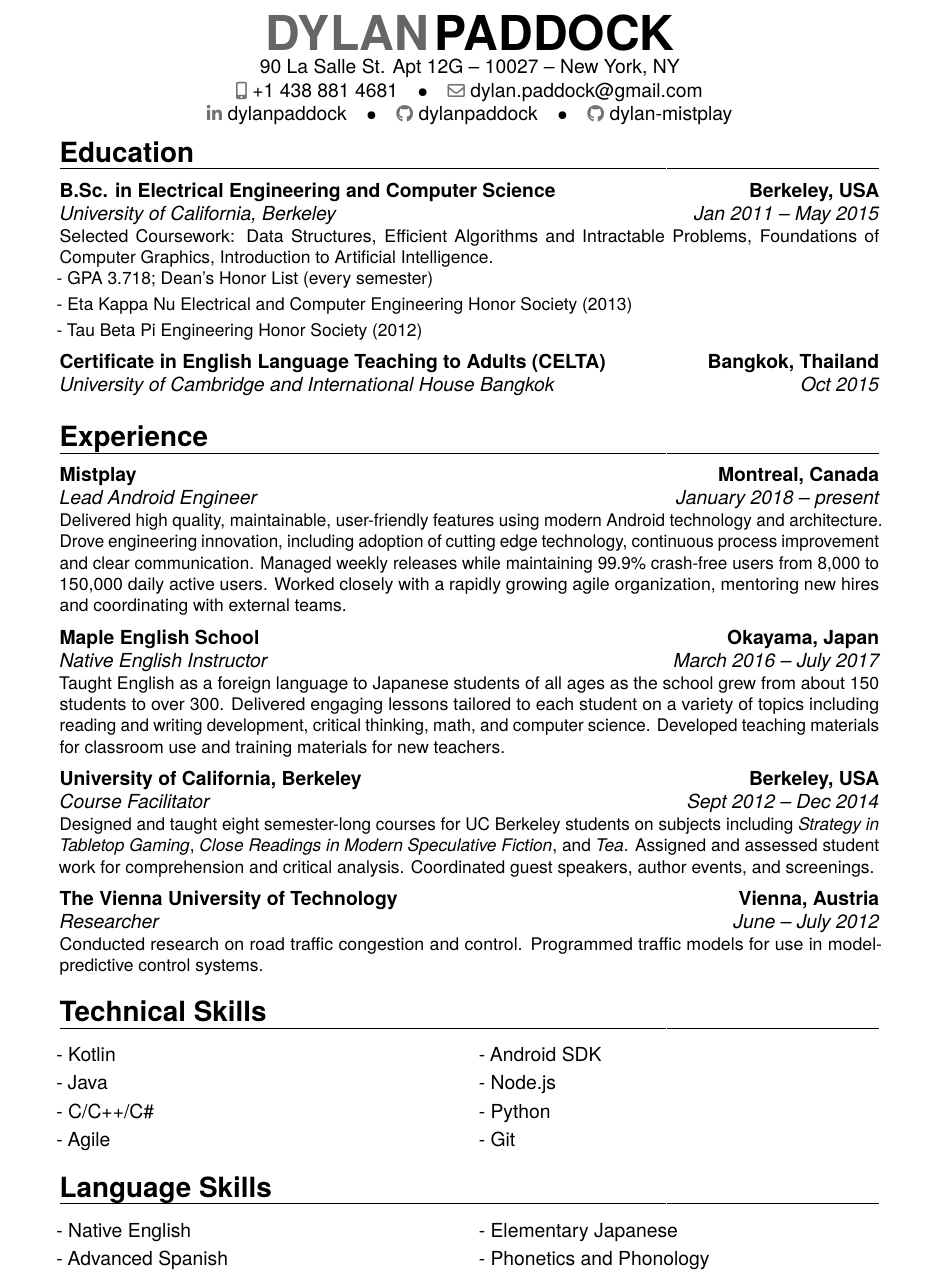
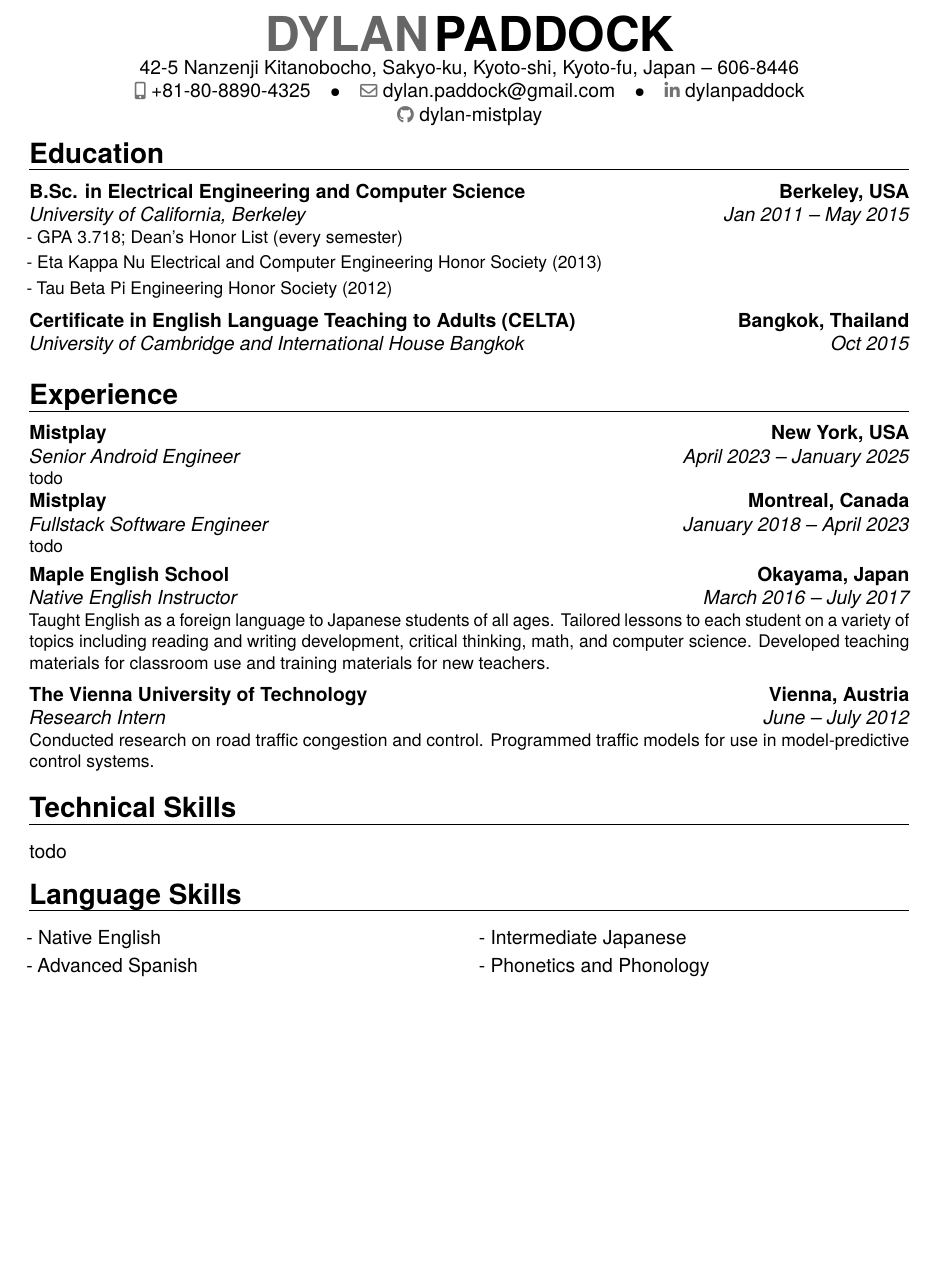
Before and after one commit to dylanpaddock/resume, a LaTeX CV (resume.tex): part of the page, cut so that both start at the same text, the shorter picture padded with empty space. Compiled offline with pdfLaTeX.

Commit message:
Update personal data for 2025

```diff
--- a/resume.tex
+++ b/resume.tex
@@ -41,10 +34,7 @@
 \usepackage{lipsum} % Used for inserting dummy 'Lorem ipsum' text into the template
 
 
-\usepackage[margin=1.2in,top=1.0in,bottom=1.2in]{geometry} % Reduce document margins
-%\usepackage[scale=0.75,showframe]{geometry} % Reduce document margins
-%\setlength{\hintscolumnwidth}{3cm} % Uncomment to change the width of the dates column
-%\setlength{\makecvtitlenamewidth}{10cm} % For the 'classic' style, uncomment to adjust the width of the space allocated to your name
+\usepackage[margin=2.5cm,top=2.5cm,bottom=2.5cm]{geometry} % Reduce document margins. Don't go below 1cm for printing.
 
 \usepackage{selinput}
 \SelectInputMappings{%
@@ -53,27 +43,18 @@
   Lcaron={Ľ},
 }
 \usepackage{tgheros}
-%\usepackage{paratype}
-%\usepackage{lmodern}
-%\usepackage[condensed,math]{kurier}
-%\usepackage[default]{cantarell}
 \usepackage{xcolor}
 
 \renewcommand{\familydefault}{\sfdefault}
 \usepackage[T1]{fontenc}
-%\newcommand{\vs}[0]{\vspace{1mm}}
 \newcommand{\vs}[0]{\smallskip}
-
 
 \usepackage{fontawesome5}
 \providecommand\faSkype{{\FA\symbol{"F17E}}}
 %----------------------------------------------------------------------------------------
-%	NAME AND CONTACT INFORMATION SECTION
+% NAME AND CONTACT INFORMATION SECTION
 %----------------------------------------------------------------------------------------
 
 
 \firstname{DYLAN} % Your first name
 \familyname{PADDOCK} % Your last name
-%\title{Résumé}
-\address{90 La Salle St. Apt 12G}{10027}{New York, NY}
-\mobile{+1 438 881 4681}
@@ -104,16 +81,14 @@
 \vspace{-6ex}
 
 %----------------------------------------------------------------------------------------
-%	EDUCATION SECTION
+% EDUCATION SECTION
 %----------------------------------------------------------------------------------------
 
 \section{Education}
 
-%\cventry{October 2015}{International House Bangkok}{Cambridge CELTA}{Bangkok, Thailand}{}{Pass (Grade B)}\vs
 \renewcommand{\listitemsymbol}{-~} % Changes the symbol used for lists
 
 \cventry{Jan 2011 -- May 2015}{University of California, Berkeley}{B.Sc. in Electrical Engineering and Computer Science}{Berkeley, USA}{}{
-Selected Coursework: Data Structures, Efficient Algorithms and Intractable Problems, Foundations of Computer Graphics, Introduction to Artificial Intelligence.\\
 \cvlistitem{GPA 3.718; Dean's Honor List (every semester)}
 \cvlistitem{Eta Kappa Nu Electrical and Computer Engineering Honor Society (2013)}
 \cvlistitem{Tau Beta Pi Engineering Honor Society (2012)}
@@ -130,23 +105,32 @@ Selected Coursework: Data Structures, Efficient Algorithms and Intractable Probl
 %\cventry{start time -- end time}{job title}{{employer}}{city}{}{responsibilities}\vs
 
 
+%mistplay 2
+\cventry
+{April 2023 -- January 2025}
+{Senior Android Engineer}
+{{Mistplay}}
+{New York, USA}
+{}{
+todo
+}
+
 %mistplay
 \cventry
-{January 2018 -- present}
-{Lead Android Engineer}
+{January 2018 -- April 2023}
+{Fullstack Software Engineer}
 {{Mistplay}}
 {Montreal, Canada}
-{}{Delivered high quality, maintainable, user-friendly features using modern Android technology and architecture. Drove engineering innovation, including adoption of cutting edge technology, continuous process improvement and clear communication. Managed weekly releases while maintaining 99.9\% crash-free users from 8,000 to 150,000 daily active users. Worked closely with a rapidly growing agile organization, mentoring new hires and coordinating with external teams.}\vs
+{}
+{
+todo
+}\vs
 
 %maple
-\cventry{March 2016 -- July 2017}{Native English Instructor}{{Maple English School}}{Okayama, Japan}{}{Taught English as a foreign language to Japanese students of all ages as the school grew from about 150 students to over 300. Delivered engaging lessons tailored to each student on a variety of topics including reading and writing development, critical thinking, math, and computer science. Developed teaching materials for classroom use and training materials for new teachers.}\vs
-
-
-%decal
-\cventry{Sept 2012 -- Dec 2014}{Course Facilitator}{{University of California, Berkeley}}{Berkeley, USA}{}{Designed and taught eight semester-long courses for UC Berkeley students on subjects including \textit{Strategy in Tabletop Gaming}, \textit{Close Readings in Modern Speculative Fiction}, and \textit{Tea}. Assigned and assessed student work for comprehension and critical analysis. Coordinated guest speakers, author events, and screenings.}\vs
+\cventry{March 2016 -- July 2017}{Native English Instructor}{{Maple English School}}{Okayama, Japan}{}{Taught English as a foreign language to Japanese students of all ages. Tailored lessons to each student on a variety of topics including reading and writing development, critical thinking, math, and computer science. Developed teaching materials for classroom use and training materials for new teachers.}\vs
 
 %vienna
-\cventry{June -- July 2012}{Researcher}{{The Vienna University of Technology}}{Vienna, Austria}{}{Conducted research on road traffic congestion and control. Programmed traffic models for use in model-predictive control systems.}
+\cventry{June -- July 2012}{Research Intern}{{The Vienna University of Technology}}{Vienna, Austria}{}{Conducted research on road traffic congestion and control. Programmed traffic models for use in model-predictive control systems.}
 
 
 %----------------------------------------------------------------------------------------
@@ -165,31 +149,13 @@ Selected Coursework: Data Structures, Efficient Algorithms and Intractable Probl
 
 \renewcommand{\listitemsymbol}{-~} % Changes the symbol used for lists
 
-\cvlistdoubleitem{Kotlin}{Android SDK}
-\cvlistdoubleitem{Java}{Node.js}
-\cvlistdoubleitem{C/C++/C\#}{Python}
-\cvlistdoubleitem{Agile}{Git}
+todo
 
 %----------------------------------------------------------------------------------------
 \vspace{-.6\baselineskip}
 \section{Language Skills}
 \renewcommand{\listitemsymbol}{-~} % Changes the symbol used for lists
-\cvlistdoubleitem{Native English}{Elementary Japanese}
+\cvlistdoubleitem{Native English}{Intermediate Japanese}
 \cvlistdoubleitem{Advanced Spanish}{Phonetics and Phonology}
-%----------------------------------------------------------------------------------------
-%	Interests SECTION
-%----------------------------------------------------------------------------------------
-%
-%\section{Interests}
-%\cvlistdoubleitem{Linguistics}{Photography}
-%\cvlistdoubleitem{Fantasy literature}{Strategy in tabletop games}
-%----------------------------------------------------------------------------------------
-%	Travel SECTION
-%----------------------------------------------------------------------------------------
-% \vspace{-.6\baselineskip}
-% \section{Travel}
-% \cvlistitem{Lived in Moscow, Jakarta, Singapore, Guatemala, Vienna, Bangkok and Okayama, Japan.}
-% \cvlistitem{Traveled to over 50 countries, including Bhutan, Romania, Tunisia, Palau, and Bolivia.}
-% \cvlistitem{Effective at communication across different cultures and linguistic backgrounds.}
 
 \end{document}
```
Also changed, not shown: resume.pdf (deleted), resume.tex (21 more changed lines).
